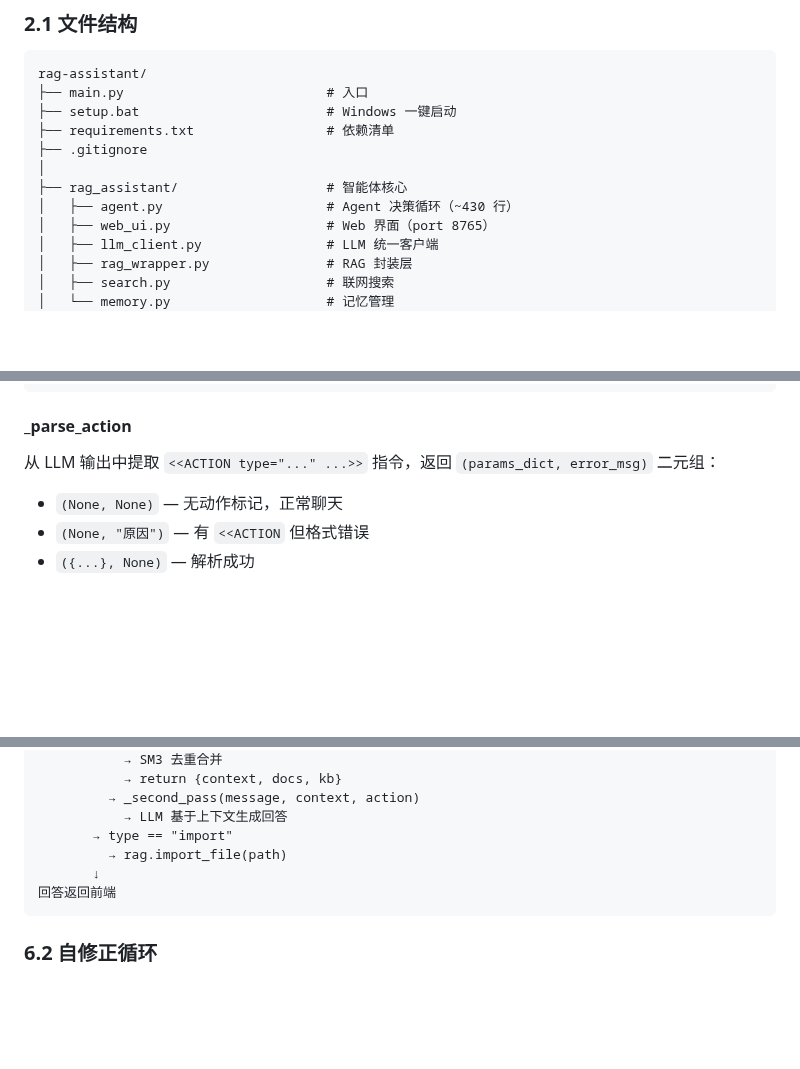
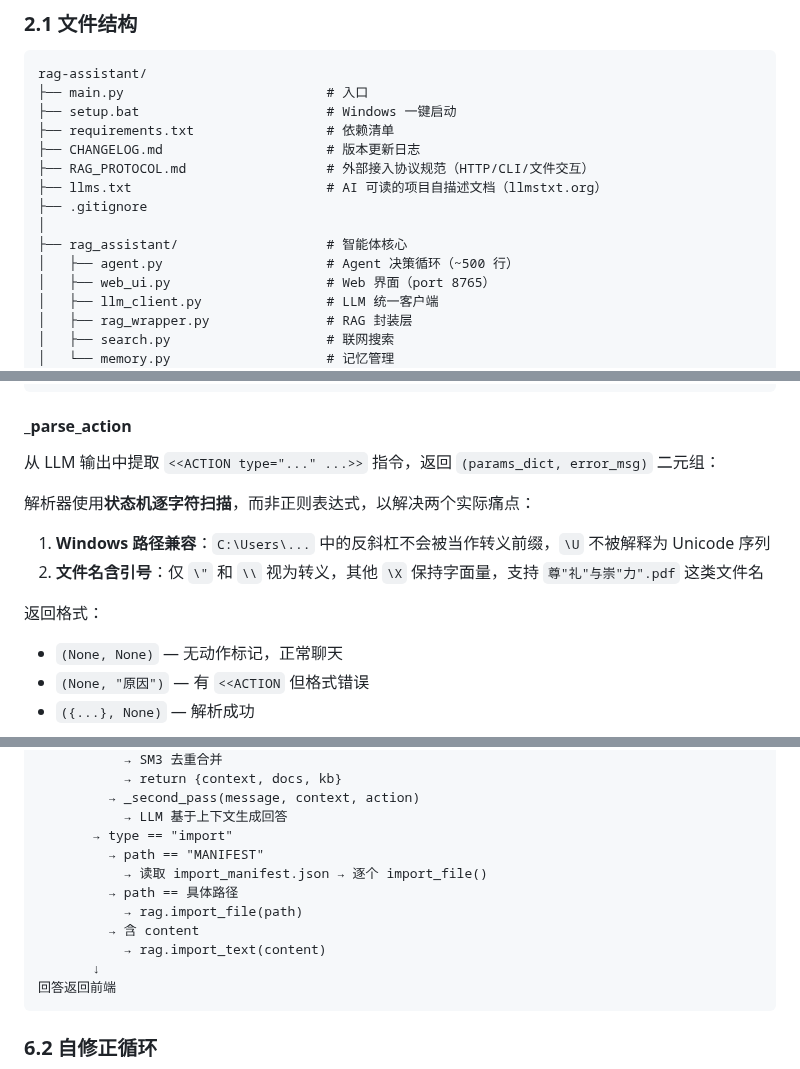
Before and after one commit to Ldxs001/workbuddy-skills, a Markdown page: architecture/rag-assistant-architecture.md, 3 parts joined by grey strips. Drawn GitHub-style; blank space fills up the shorter version.

````diff
--- a/architecture/rag-assistant-architecture.md
+++ b/architecture/rag-assistant-architecture.md
@@ -54,10 +54,13 @@ rag-assistant/
 ├── main.py                          # 入口
 ├── setup.bat                        # Windows 一键启动
 ├── requirements.txt                 # 依赖清单
+├── CHANGELOG.md                     # 版本更新日志
+├── RAG_PROTOCOL.md                  # 外部接入协议规范（HTTP/CLI/文件交互）
+├── llms.txt                         # AI 可读的项目自描述文档（llmstxt.org）
 ├── .gitignore
 │
 ├── rag_assistant/                   # 智能体核心
-│   ├── agent.py                     # Agent 决策循环（~430 行）
+│   ├── agent.py                     # Agent 决策循环（~500 行）
 │   ├── web_ui.py                    # Web 界面（port 8765）
 │   ├── llm_client.py                # LLM 统一客户端
 │   ├── rag_wrapper.py               # RAG 封装层
@@ -116,6 +121,13 @@ LLM 输出
 #### _parse_action
 
 从 LLM 输出中提取 `<<ACTION type="..." ...>>` 指令，返回 `(params_dict, error_msg)` 二元组：
+
+解析器使用**状态机逐字符扫描**，而非正则表达式，以解决两个实际痛点：
+
+1. **Windows 路径兼容**：`C:\Users\...` 中的反斜杠不会被当作转义前缀，`\U` 不被解释为 Unicode 序列
+2. **文件名含引号**：仅 `\"` 和 `\\` 视为转义，其他 `\X` 保持字面量，支持 `尊"礼"与崇"力".pdf` 这类文件名
+
+返回格式：
 - `(None, None)` — 无动作标记，正常聊天
 - `(None, "原因")` — 有 `<<ACTION` 但格式错误
 - `({...}, None)` — 解析成功
@@ -415,7 +440,12 @@ _parse_action(reply)
          → _second_pass(message, context, action)
            → LLM 基于上下文生成回答
        → type == "import"
-         → rag.import_file(path)
+         → path == "MANIFEST"
+           → 读取 import_manifest.json → 逐个 import_file()
+         → path == 具体路径
+           → rag.import_file(path)
+         → 含 content
+           → rag.import_text(content)
        ↓
 回答返回前端
 ```
````
Also changed, not shown: other parts of architecture/rag-assistant-architecture.md (+28 -13 lines).
